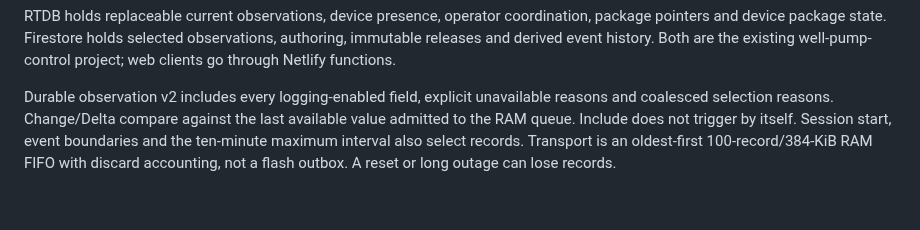
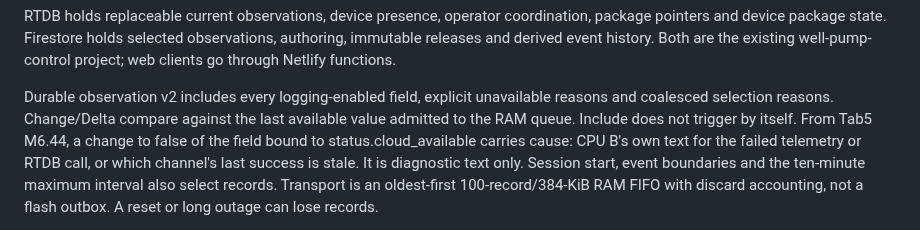
Before and after one commit to bobebaugh/well-pump-control, a Markdown page: DESIGN.md, the part around the change. Rendered like a GitHub page; blank space fills up the shorter version.

```diff
--- a/DESIGN.md
+++ b/DESIGN.md
@@ -107,6 +107,9 @@ well-pump-control project; web clients go through Netlify functions.
 Durable observation v2 includes every logging-enabled field, explicit unavailable
 reasons and coalesced selection reasons. Change/Delta compare against the last
 available value admitted to the RAM queue. Include does not trigger by itself.
+From Tab5 M6.44, a change to false of the field bound to status.cloud_available
+carries cause: CPU B's own text for the failed telemetry or RTDB call, or which
+channel's last success is stale. It is diagnostic text only.
 Session start, event boundaries and the ten-minute maximum interval also select
 records. Transport is an oldest-first 100-record/384-KiB RAM FIFO with discard
 accounting, not a flash outbox. A reset or long outage can lose records.
```
Also changed, not shown: CURRENT.md (+9 -0 lines).
